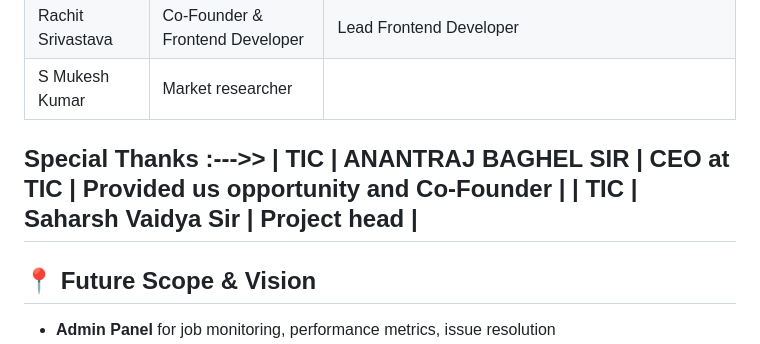
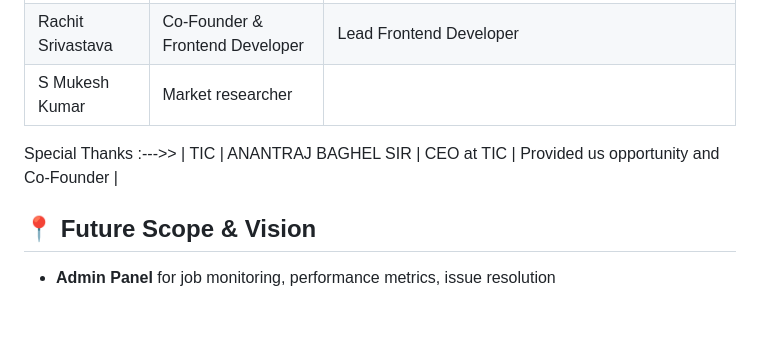
Before and after one commit to RamK2006/FINAL-FIXFAST, a Markdown page: README.md, the part around the change. Drawn GitHub-style; blank space fills up the shorter version.

Commit message:
Update README with future scope and remove entry
Removed a special thanks entry and added future scope details.

```diff
--- a/README.md
+++ b/README.md
@@ -85,8 +85,7 @@ From **ACs, washing machines, fridges, to microwaves**, FixFast empowers househo
 | S Mukesh Kumar | Market researcher |
 Special Thanks :--->>
 | TIC | ANANTRAJ BAGHEL SIR | CEO at TIC | Provided us opportunity and Co-Founder |
-| TIC | Saharsh Vaidya Sir | Project head |
----
+
 
 ## 📍 Future Scope & Vision
 
```
